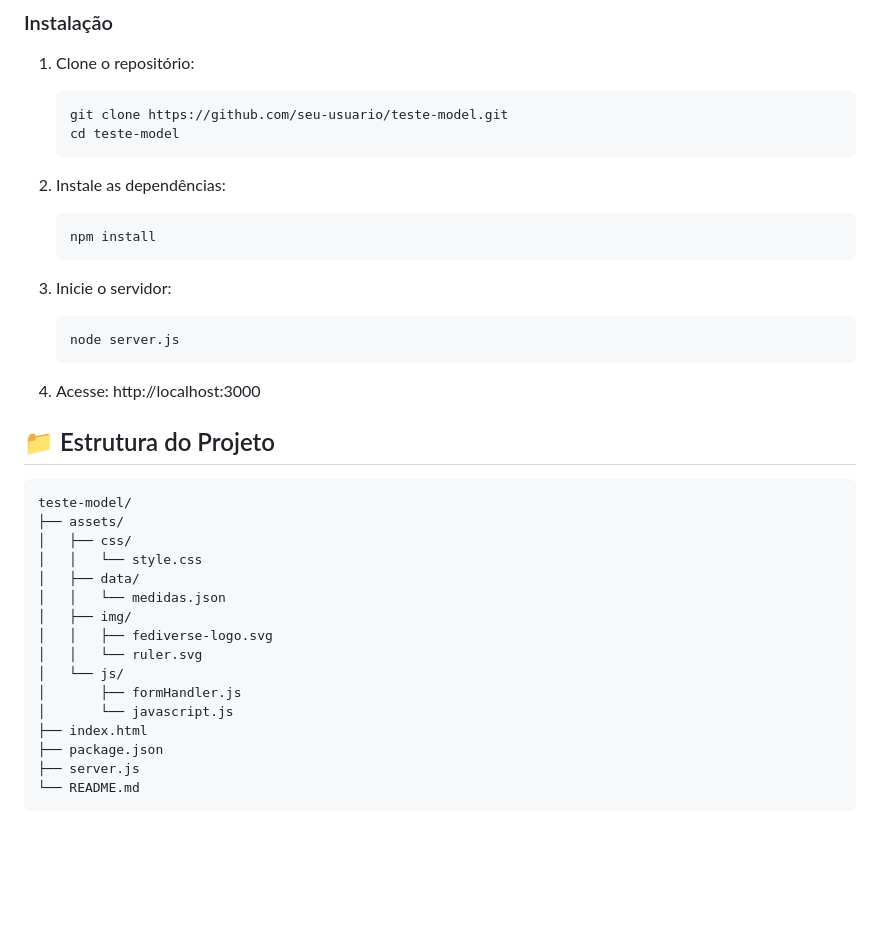
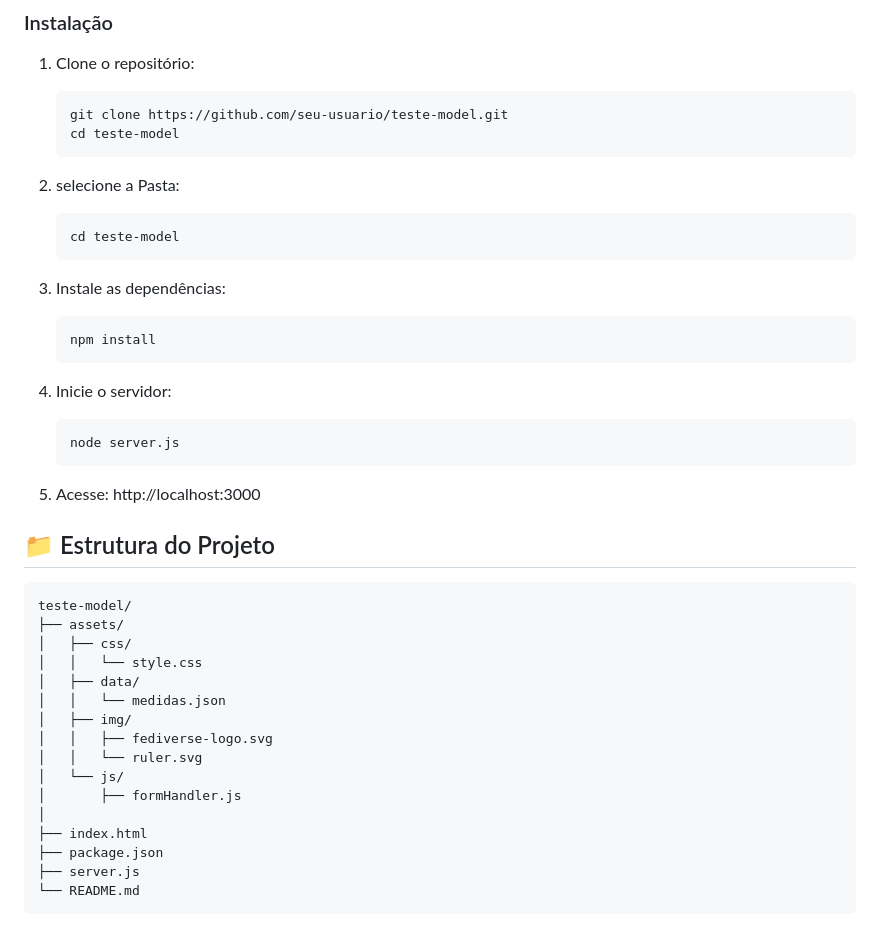
Before and after one commit to PauloH9014/teste-model, a Markdown page: Readme.md, the part around the change. Rendered like a GitHub page; blank space fills up the shorter version.

Commit message:
alterei a ordem do Readme.md

````diff
--- a/Readme.md
+++ b/Readme.md
@@ -16,18 +16,22 @@ Um aplicativo web para gerenciar medidas corporais, desenvolvido com Node.js e E
    git clone https://github.com/seu-usuario/teste-model.git
    cd teste-model
    ```
+2. selecione a Pasta:
+   ```bash
+   cd teste-model
+   ```
 
-2. Instale as dependências:
+3. Instale as dependências:
    ```bash
    npm install
    ```
 
-3. Inicie o servidor:
+4. Inicie o servidor:
    ```bash
    node server.js
    ```
 
-4. Acesse: http://localhost:3000
+5. Acesse: http://localhost:3000
 
 ## 📁 Estrutura do Projeto
 
@@ -43,7 +47,7 @@ teste-model/
 │   │   └── ruler.svg
 │   └── js/
 │       ├── formHandler.js
-│       └── javascript.js
+│
 ├── index.html
 ├── package.json
 ├── server.js
````
